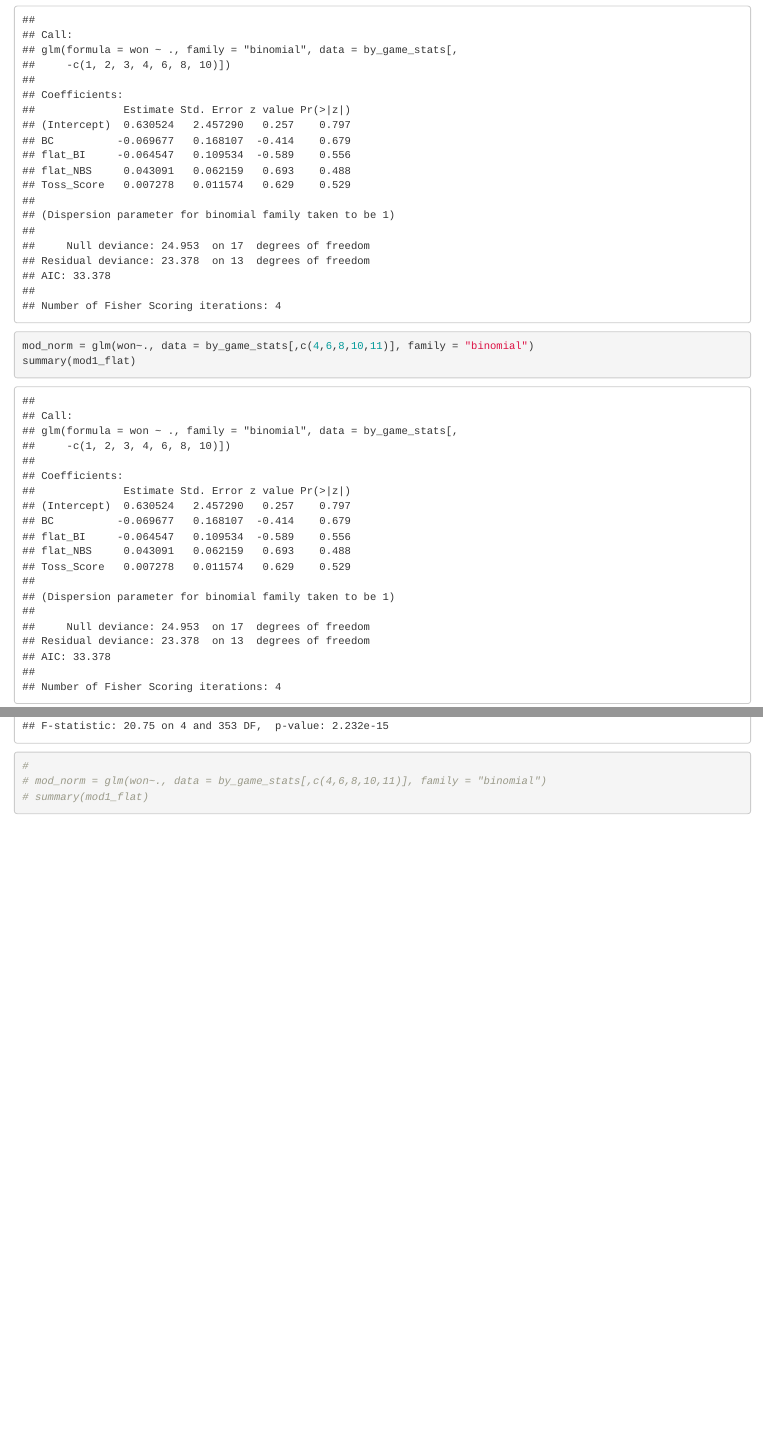
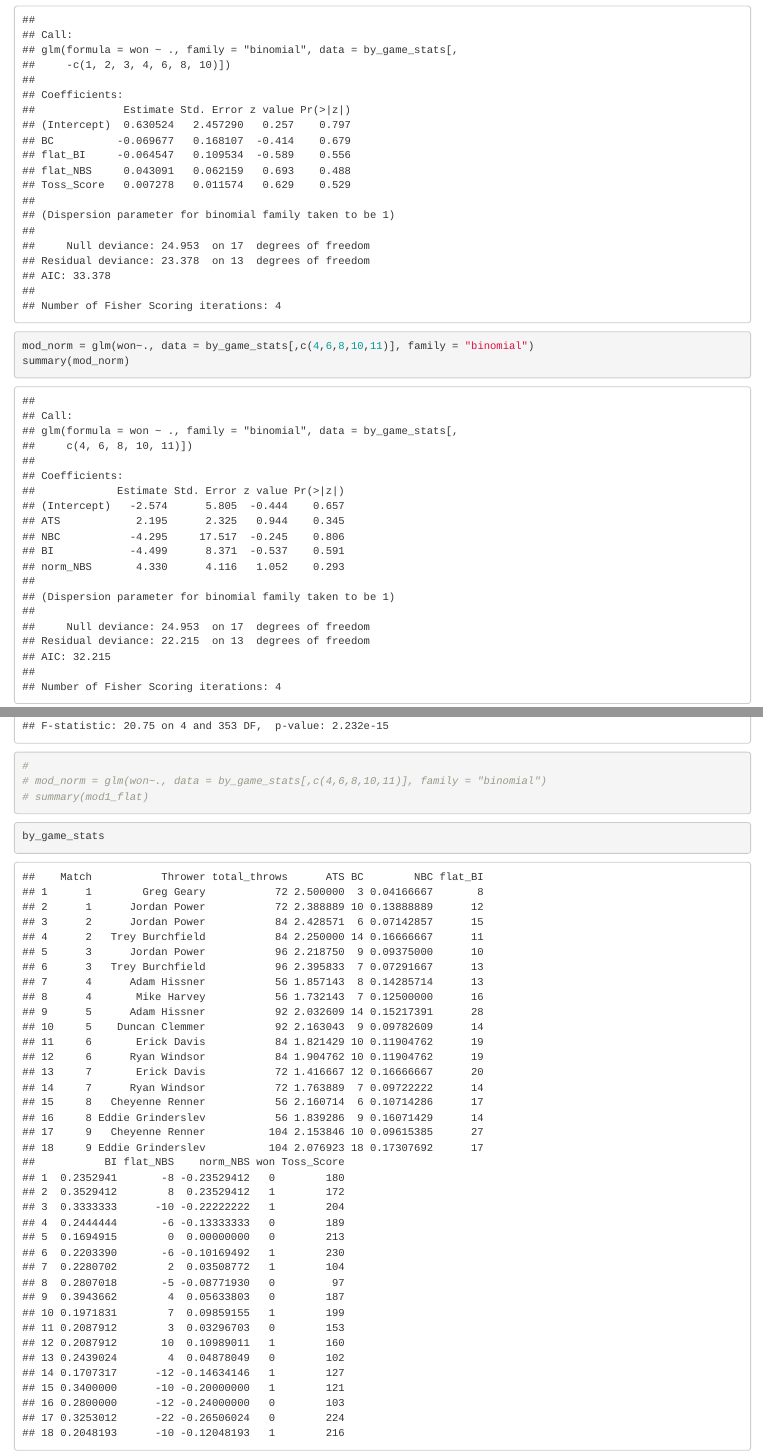
Before and after one commit to bcoop2000/Cornhole_Stats_STOR538, an R Markdown document (cornhole_stats.Rmd): the page in a window 1100 px wide, from 11100 px down, and a second part further down, joined at a grey line. Rendered offline with R 4.5, knitr and Pandoc, with nearby package versions.

Commit message:
more progress

````diff
--- a/cornhole_stats.Rmd
+++ b/cornhole_stats.Rmd
@@ -211,7 +211,7 @@ mod1_flat = glm(won~., data = by_game_stats[,-c(1,2,3,4,6,8,10)], family = "bino
 summary(mod1_flat)
 
 mod_norm = glm(won~., data = by_game_stats[,c(4,6,8,10,11)], family = "binomial")
-summary(mod1_flat)
+summary(mod_norm)
 ```
 
 ```{r}
@@ -232,3 +232,7 @@ summary(mod_round_points)
 # mod_norm = glm(won~., data = by_game_stats[,c(4,6,8,10,11)], family = "binomial")
 # summary(mod1_flat)
 ```
+
+```{r}
+by_game_stats
+```
````
